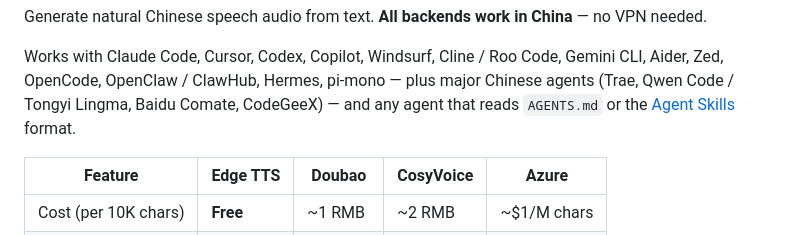
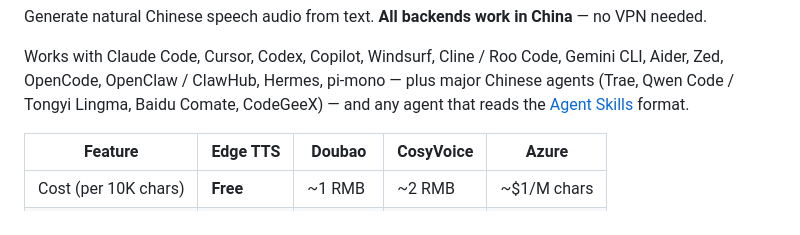
Before and after one commit to Agents365-ai/ttsCN, a Markdown page: README.md, the part around the change. Rendered like a GitHub page.

```diff
--- a/README.md
+++ b/README.md
@@ -18,7 +18,7 @@ Generate natural Chinese speech audio from text. **All backends work in China**
 Works with Claude Code, Cursor, Codex, Copilot, Windsurf, Cline / Roo Code, Gemini CLI,
 Aider, Zed, OpenCode, OpenClaw / ClawHub, Hermes, pi-mono — plus major Chinese agents
 (Trae, Qwen Code / Tongyi Lingma, Baidu Comate, CodeGeeX) — and any agent that reads
-`AGENTS.md` or the [Agent Skills](https://agentskills.io) format.
+the [Agent Skills](https://agentskills.io) format.
 
 | Feature | Edge TTS | Doubao | CosyVoice | Azure |
 |---------|----------|--------|-----------|-------|
```
Also changed, not shown: README_CN.md (+2 -2 lines).
